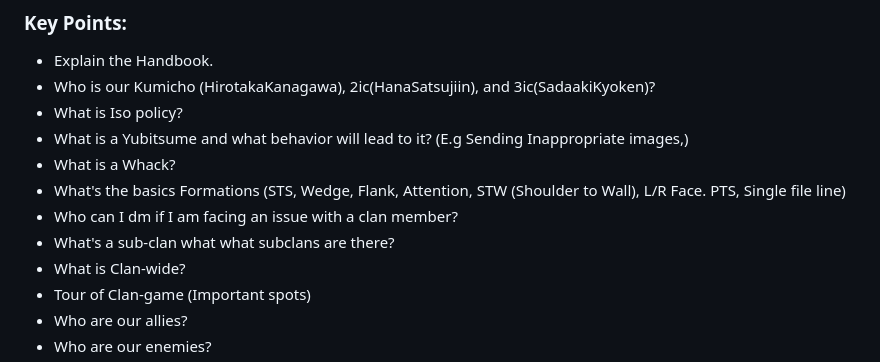
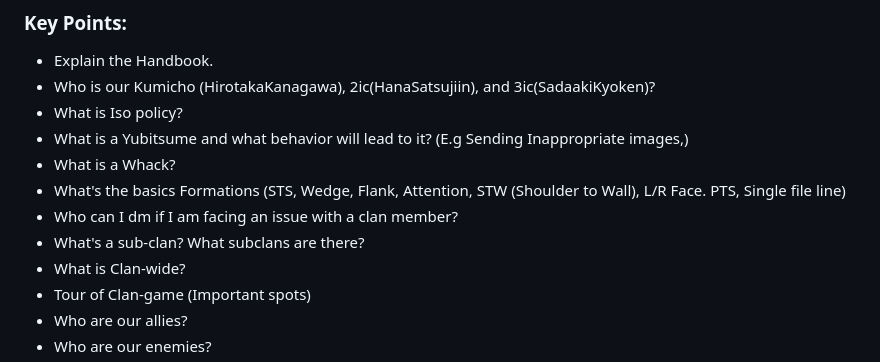
Before and after one commit to SSection12/script-center, a Markdown page: Clan Introduction Guidelines.md, the part around the change. Rendered like a GitHub page.

```diff
--- a/Clan Introduction Guidelines.md
+++ b/Clan Introduction Guidelines.md
@@ -6,7 +6,7 @@
 - What is a Whack?
 - What's the basics Formations (STS, Wedge, Flank, Attention, STW (Shoulder to Wall), L/R Face. PTS, Single file line)
 - Who can I dm if I am facing an issue with a clan member?
-- What's a sub-clan what what subclans are there?
+- What's a sub-clan? What subclans are there?
 - What is Clan-wide?
 - Tour of Clan-game (Important spots)
 - Who are our allies?
```
Also changed, not shown: Recruitment Training.md (+1 -1 lines).
